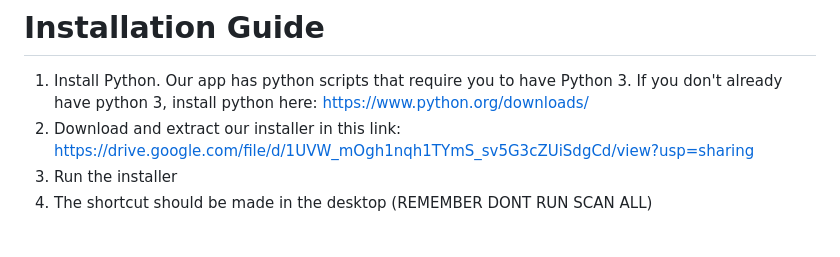
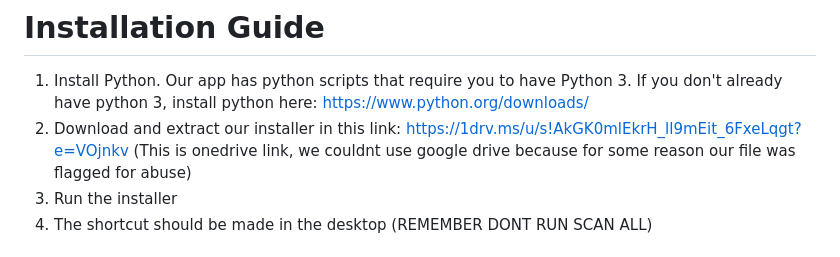
Before and after one commit to thegrimbee/horus, a Markdown page: README.md, the part around the change. Rendered like a GitHub page.

```diff
--- a/README.md
+++ b/README.md
@@ -15,7 +15,7 @@
 
 # Installation Guide
 1. Install Python. Our app has python scripts that require you to have Python 3. If you don't already have python 3, install python here: https://www.python.org/downloads/
-2. Download  and extract our installer in this link: https://drive.google.com/file/d/1UVW_mOgh1nqh1TYmS_sv5G3cZUiSdgCd/view?usp=sharing
+2. Download  and extract our installer in this link: https://1drv.ms/u/s!AkGK0mlEkrH_ll9mEit_6FxeLqgt?e=VOjnkv (This is onedrive link, we couldnt use google drive because for some reason our file was flagged for abuse)
 3. Run the installer
 4. The shortcut should be made in the desktop (REMEMBER DONT RUN SCAN ALL)
 
```
